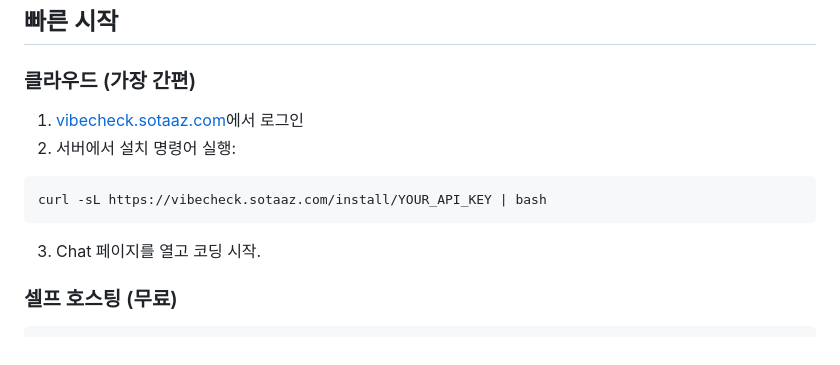
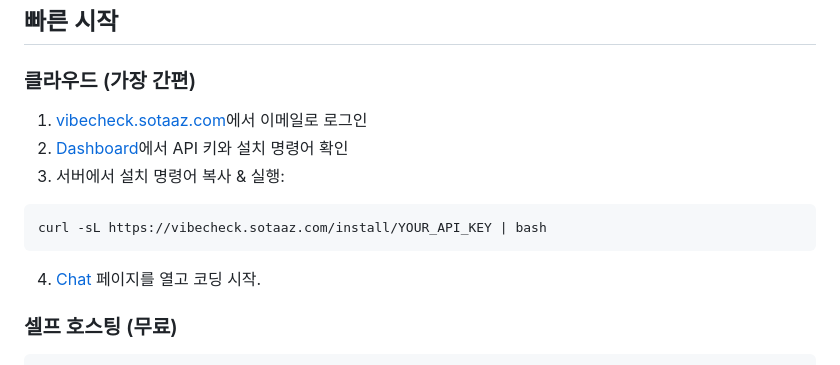
Before and after one commit to NestozAI/VibeCheck, a Markdown page: README_kr.md, the part around the change. GitHub-like rendering.

````diff
--- a/README_kr.md
+++ b/README_kr.md
@@ -32,14 +32,15 @@ PC에서 시작한 대화를 폰에서 이어갈 수 있습니다. 모든 Claude
 
 ### 클라우드 (가장 간편)
 
-1. [vibecheck.sotaaz.com](https://vibecheck.sotaaz.com)에서 로그인
-2. 서버에서 설치 명령어 실행:
+1. [vibecheck.sotaaz.com](https://vibecheck.sotaaz.com)에서 이메일로 로그인
+2. [Dashboard](https://vibecheck.sotaaz.com/dashboard)에서 API 키와 설치 명령어 확인
+3. 서버에서 설치 명령어 복사 & 실행:
 
 ```bash
 curl -sL https://vibecheck.sotaaz.com/install/YOUR_API_KEY | bash
 ```
 
-3. Chat 페이지를 열고 코딩 시작.
+4. [Chat](https://vibecheck.sotaaz.com/chat) 페이지를 열고 코딩 시작.
 
 ### 셀프 호스팅 (무료)
 
````
Also changed, not shown: README.md (+4 -3 lines).
